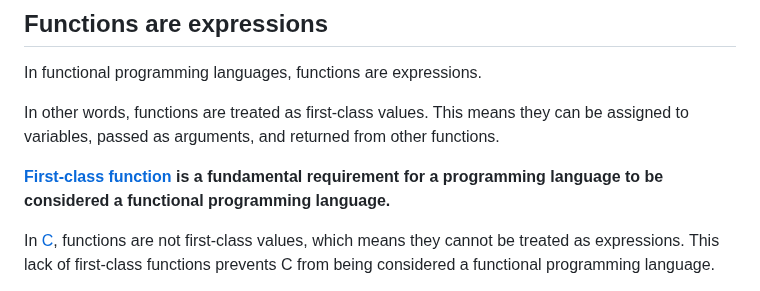
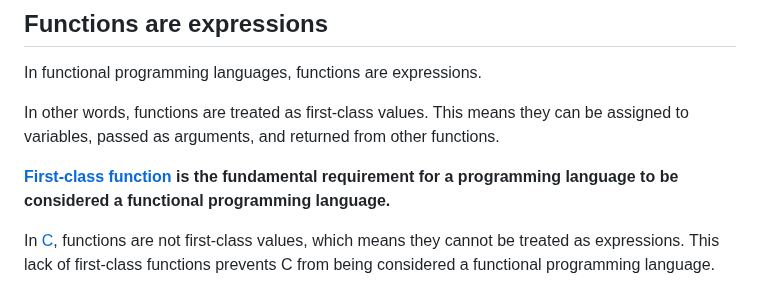
Before and after one commit to ken-okabe/vanfs, a Markdown page: README-whatisFP.md, the part around the change. Rendered like a GitHub page.

```diff
--- a/README-whatisFP.md
+++ b/README-whatisFP.md
@@ -42,7 +42,7 @@ In functional programming languages, functions are expressions.
 
 In other words, functions are treated as first-class values. This means they can be assigned to variables, passed as arguments, and returned from other functions.
 
-**[First-class function](https://developer.mozilla.org/en-US/docs/Glossary/First-class_Function) is a fundamental requirement for a programming language to be considered a functional programming language.**
+**[First-class function](https://developer.mozilla.org/en-US/docs/Glossary/First-class_Function) is the fundamental requirement for a programming language to be considered a functional programming language.**
 
 In [C](https://en.wikipedia.org/wiki/C_(programming_language)), functions are not first-class values, which means they cannot be treated as expressions. This lack of first-class functions prevents C from being considered a functional programming language.
 
```
